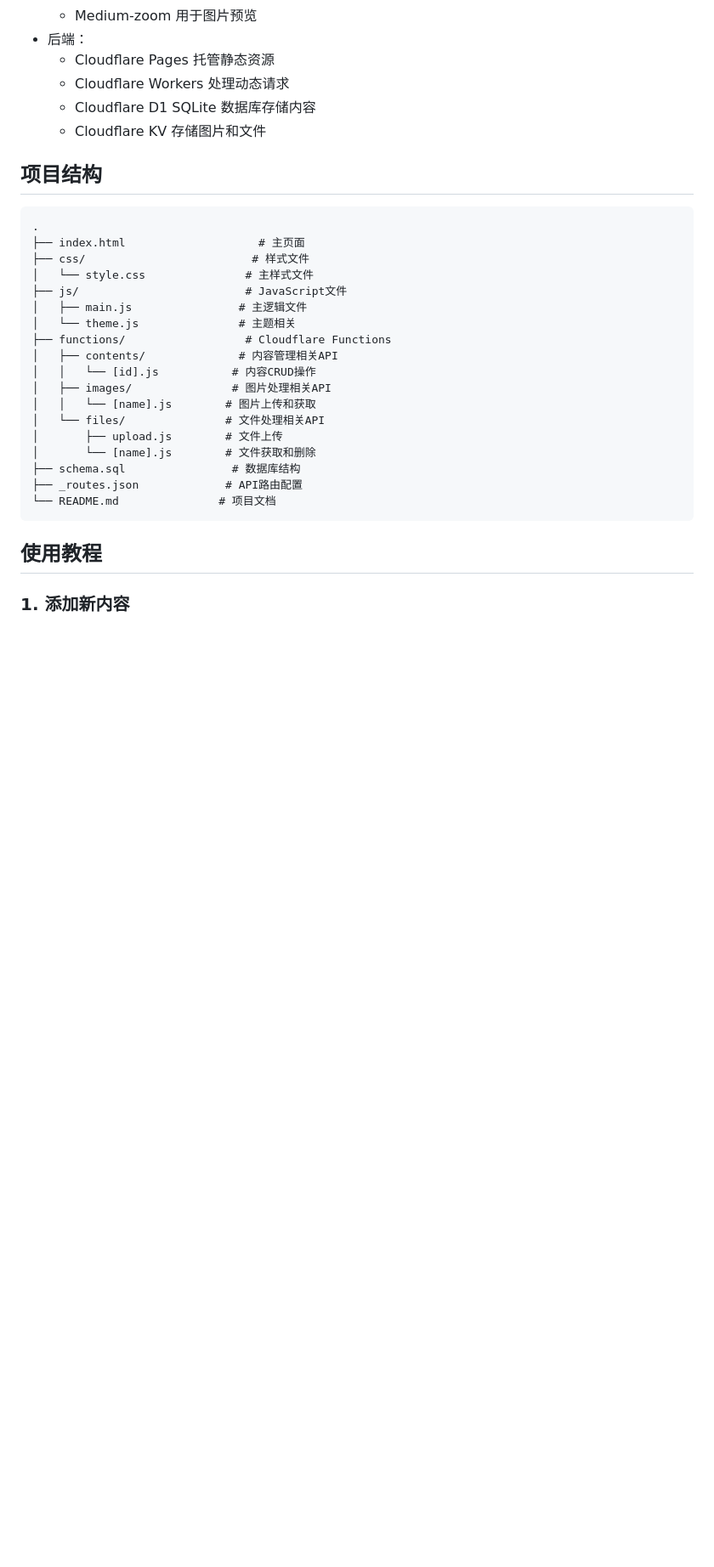
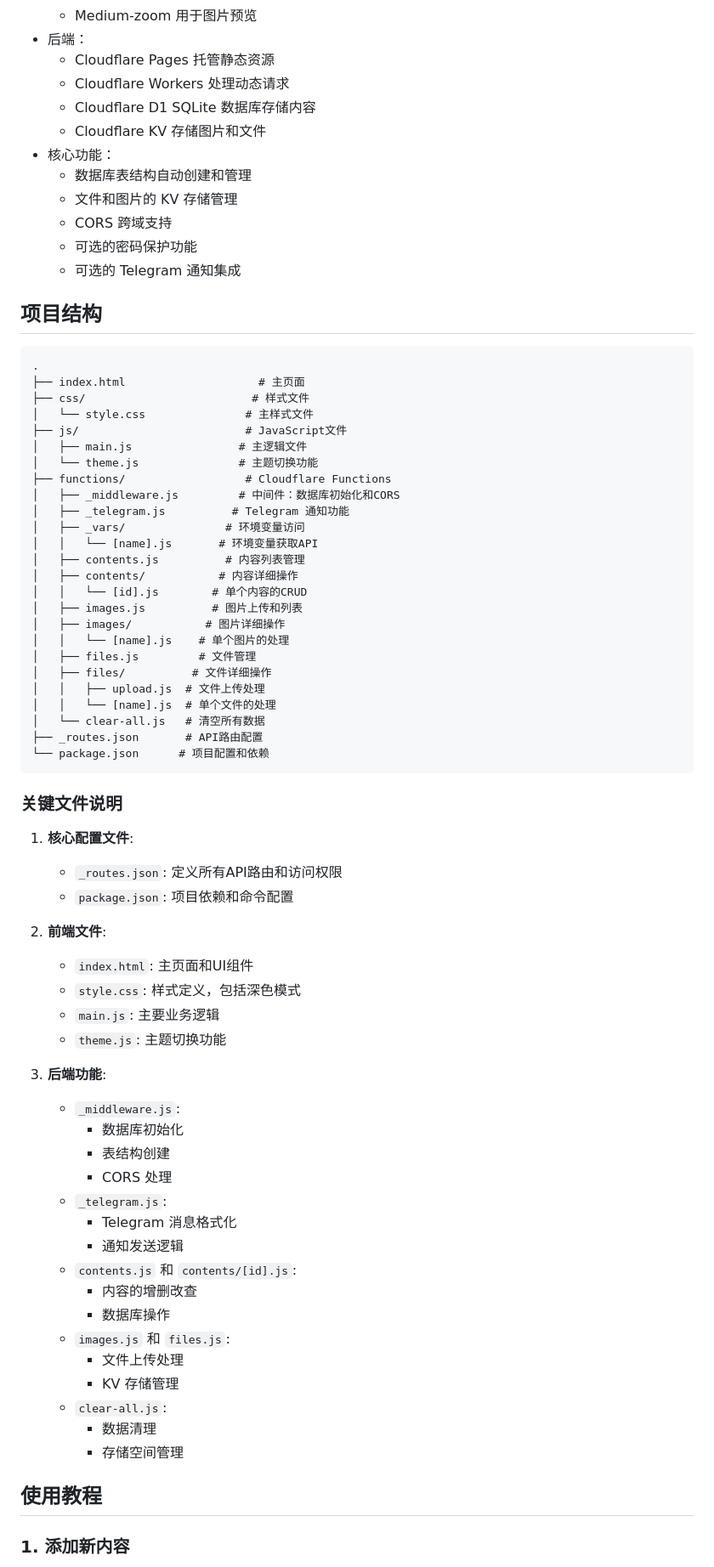
Before and after one commit to miaojior/dropbox, a Markdown page: README.md, the part around the change printed below. Shown: that part at 85% size. GitHub-like rendering; blank space fills up the shorter version.

Commit message:
[BAT] 2024-12-09 11:42

````diff
--- a/README.md
+++ b/README.md
@@ -187,6 +187,12 @@ Drop中转站是一个基于 Cloudflare Pages 的多功能内容分享平台，
   - Cloudflare Workers 处理动态请求
   - Cloudflare D1 SQLite 数据库存储内容
   - Cloudflare KV 存储图片和文件
+- 核心功能：
+  - 数据库表结构自动创建和管理
+  - 文件和图片的 KV 存储管理
+  - CORS 跨域支持
+  - 可选的密码保护功能
+  - 可选的 Telegram 通知集成
 
 ## 项目结构
 
@@ -197,19 +203,56 @@ Drop中转站是一个基于 Cloudflare Pages 的多功能内容分享平台，
 │   └── style.css               # 主样式文件
 ├── js/                         # JavaScript文件
 │   ├── main.js                # 主逻辑文件
-│   └── theme.js               # 主题相关
+│   └── theme.js               # 主题切换功能
 ├── functions/                  # Cloudflare Functions
-│   ├── contents/              # 内容管理相关API
-│   │   └── [id].js           # 内容CRUD操作
-│   ├── images/               # 图片处理相关API
-│   │   └── [name].js        # 图片上传和获取
-│   └── files/               # 文件处理相关API
-│       ├── upload.js        # 文件上传
-│       └── [name].js        # 文件获取和删除
-├── schema.sql                # 数据库结构
-├── _routes.json             # API路由配置
-└── README.md               # 项目文档
+│   ├── _middleware.js         # 中间件：数据库初始化和CORS
+│   ├── _telegram.js          # Telegram 通知功能
+│   ├── _vars/               # 环境变量访问
+│   │   └── [name].js       # 环境变量获取API
+│   ├── contents.js          # 内容列表管理
+│   ├── contents/           # 内容详细操作
+│   │   └── [id].js        # 单个内容的CRUD
+│   ├── images.js          # 图片上传和列表
+│   ├── images/           # 图片详细操作
+│   │   └── [name].js    # 单个图片的处理
+│   ├── files.js         # 文件管理
+│   ├── files/          # 文件详细操作
+│   │   ├── upload.js  # 文件上传处理
+│   │   └── [name].js  # 单个文件的处理
+│   └── clear-all.js   # 清空所有数据
+├── _routes.json       # API路由配置
+└── package.json      # 项目配置和依赖
 ```
+
+### 关键文件说明
+
+1. **核心配置文件**:
+   - `_routes.json`: 定义所有API路由和访问权限
+   - `package.json`: 项目依赖和命令配置
+
+2. **前端文件**:
+   - `index.html`: 主页面和UI组件
+   - `style.css`: 样式定义，包括深色模式
+   - `main.js`: 主要业务逻辑
+   - `theme.js`: 主题切换功能
+
+3. **后端功能**:
+   - `_middleware.js`:
+     - 数据库初始化
+     - 表结构创建
+     - CORS 处理
+   - `_telegram.js`:
+     - Telegram 消息格式化
+     - 通知发送逻辑
+   - `contents.js` 和 `contents/[id].js`:
+     - 内容的增删改查
+     - 数据库操作
+   - `images.js` 和 `files.js`:
+     - 文件上传处理
+     - KV 存储管理
+   - `clear-all.js`:
+     - 数据清理
+     - 存储空间管理
 
 ## 使用教程
 
````
Also changed, not shown: other parts of README.md (+2 -2 lines).
